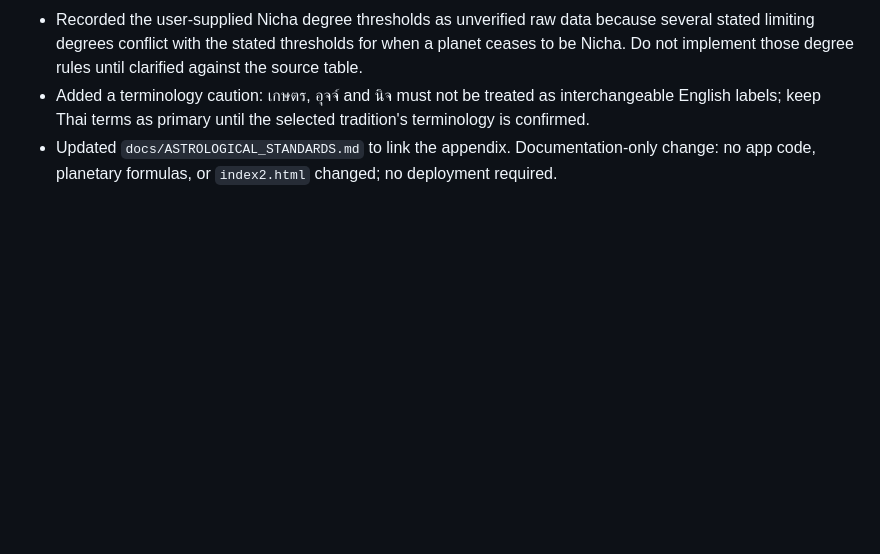
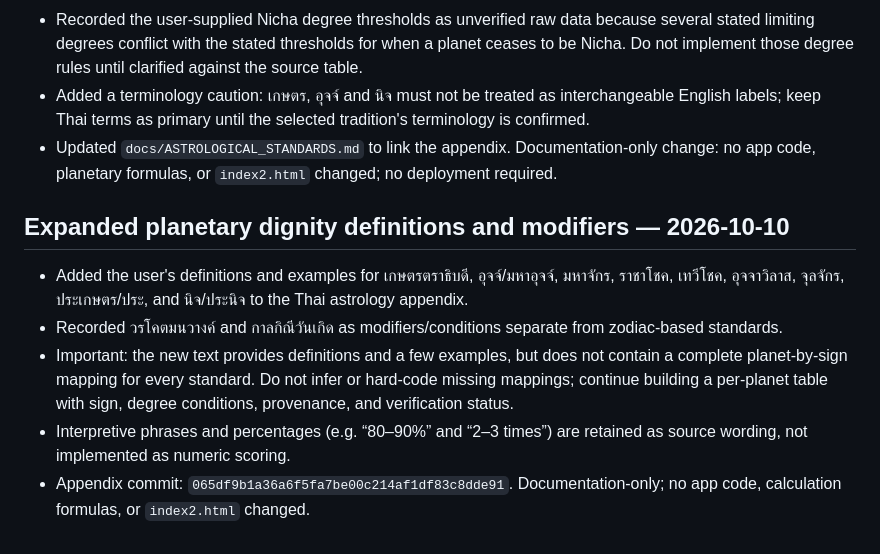
Before and after one commit to tancorp-web/Learn, a Markdown page: docs/PROJECT_HANDOFF.md, the part around the change. Drawn GitHub-style; blank space fills up the shorter version.

Commit message:
Update HORA handoff with expanded planetary standards

```diff
--- a/docs/PROJECT_HANDOFF.md
+++ b/docs/PROJECT_HANDOFF.md
@@ -152,3 +152,11 @@ Updated: 2026-10-10
 - Recorded the user-supplied Nicha degree thresholds as unverified raw data because several stated limiting degrees conflict with the stated thresholds for when a planet ceases to be Nicha. Do not implement those degree rules until clarified against the source table.
 - Added a terminology caution: เกษตร, อุจจ์ and นิจ must not be treated as interchangeable English labels; keep Thai terms as primary until the selected tradition's terminology is confirmed.
 - Updated `docs/ASTROLOGICAL_STANDARDS.md` to link the appendix. Documentation-only change: no app code, planetary formulas, or `index2.html` changed; no deployment required.
+
+
+## Expanded planetary dignity definitions and modifiers — 2026-10-10
+- Added the user's definitions and examples for เกษตรตราธิบดี, อุจจ์/มหาอุจจ์, มหาจักร, ราชาโชค, เทวีโชค, อุจจาวิลาส, จุลจักร, ประเกษตร/ประ, and นิจ/ประนิจ to the Thai astrology appendix.
+- Recorded วรโคตมนวางค์ and กาลกิณีวันเกิด as modifiers/conditions separate from zodiac-based standards.
+- Important: the new text provides definitions and a few examples, but does not contain a complete planet-by-sign mapping for every standard. Do not infer or hard-code missing mappings; continue building a per-planet table with sign, degree conditions, provenance, and verification status.
+- Interpretive phrases and percentages (e.g. “80–90%” and “2–3 times”) are retained as source wording, not implemented as numeric scoring.
+- Appendix commit: `065df9b1a36a6f5fa7be00c214af1df83c8dde91`. Documentation-only; no app code, calculation formulas, or `index2.html` changed.
```
